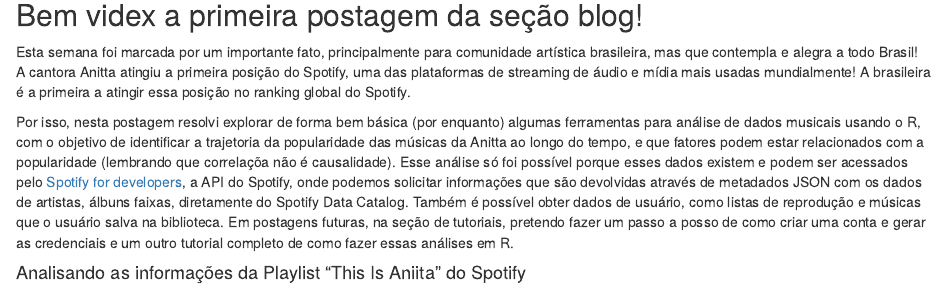
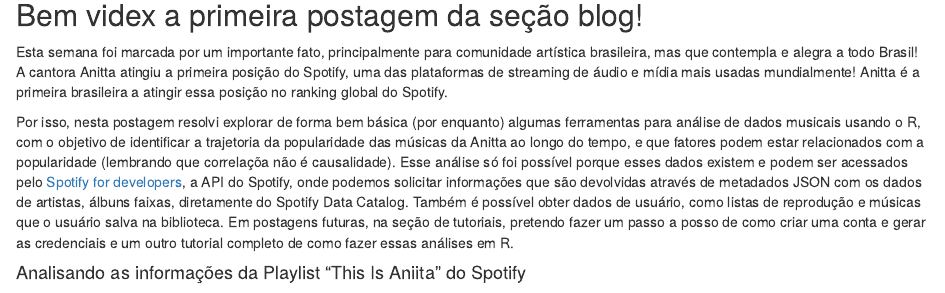
Before and after one commit to Tai-Rocha/tainaweb_pt, an R Markdown document (content/blog/anitta_spotify_1/index.Rmarkdown): the page in a window 1100 px wide, from 170 px down. Rendered offline with R 4.5, knitr and Pandoc, with nearby package versions; some code elsewhere in the file could not run offline.

Commit message:
atualizando a postagem 1 da seção blog

```diff
--- a/content/blog/anitta_spotify_1/index.Rmarkdown
+++ b/content/blog/anitta_spotify_1/index.Rmarkdown
@@ -18,7 +18,7 @@
 
 ## Bem videx a primeira postagem da seção blog!
 
-Esta semana foi marcada por um importante fato, principalmente para comunidade artística brasileira, mas que contempla e alegra a todo Brasil! A cantora Anitta atingiu a primeira posição do Spotify, uma das plataformas de streaming de áudio e mídia mais usadas mundialmente! A brasileira é a primeira a atingir essa posição no ranking global do Spotify.
+Esta semana foi marcada por um importante fato, principalmente para comunidade artística brasileira, mas que contempla e alegra a todo Brasil! A cantora Anitta atingiu a primeira posição do Spotify, uma das plataformas de streaming de áudio e mídia mais usadas mundialmente! Anitta é a primeira brasileira a atingir essa posição no ranking global do Spotify.
 
 Por isso, nesta postagem resolvi explorar de forma bem básica (por enquanto) algumas ferramentas para análise de dados musicais usando o R, com o objetivo de identificar a trajetoria da popularidade das músicas da Anitta ao longo do tempo, e que fatores podem estar relacionados com a popularidade (lembrando que correlaçõa não é causalidade). Esse análise só foi possível porque esses dados existem e podem ser acessados pelo [Spotify for developers](https://developer.spotify.com/), a API do Spotify, onde podemos solicitar informações que são devolvidas através de metadados JSON com os dados de artistas, álbuns faixas, diretamente do Spotify Data Catalog. Também é possível obter dados de usuário, como listas de reprodução e músicas que o usuário salva na biblioteca. Em postagens futuras, na seção de tutoriais, pretendo fazer um passo a posso de como criar uma conta e gerar as credenciais e um outro tutorial completo de como fazer essas análises em R.
 
```
Also changed, not shown: content/blog/anitta_spotify_1/index_files/figure-html/unnamed-chunk-3-1.png, 1 other file.
